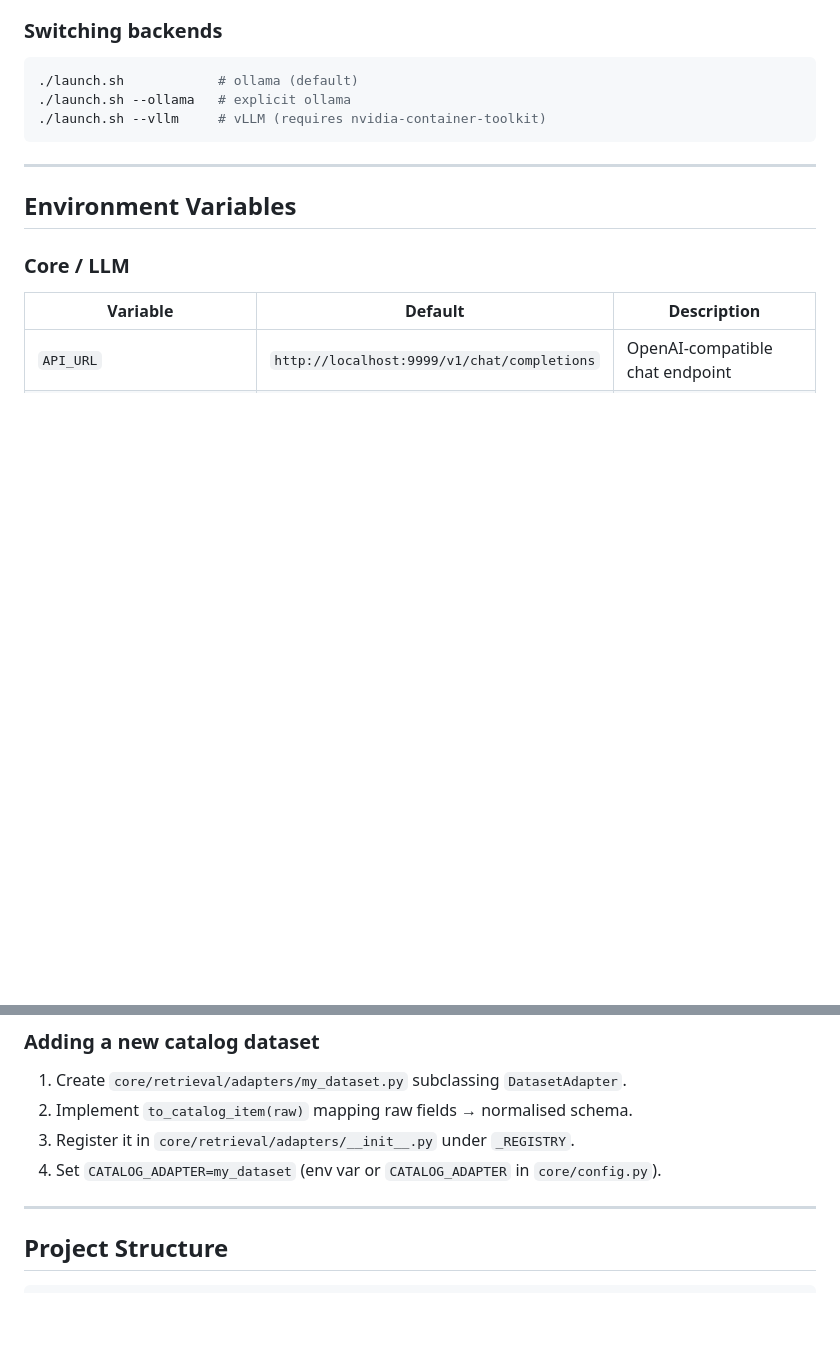
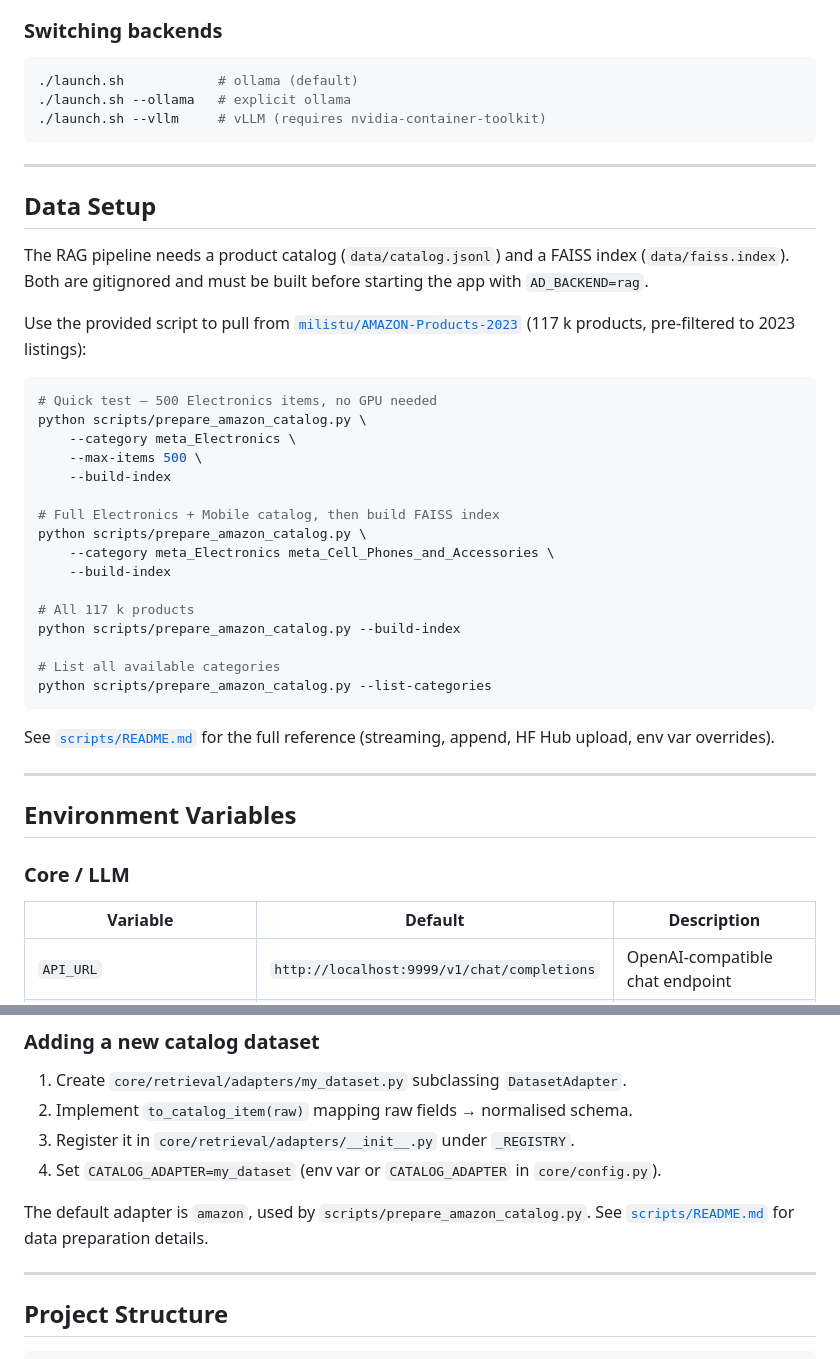
Before and after one commit to eZWALT/MasterThesis-The-Price-of-Attention, a Markdown page: src/project/README.md, 2 parts joined by grey strips. GitHub-like rendering; blank space fills up the shorter version.

Commit message:
docs(readme): add Data Setup section referencing prepare_amazon_catalog.py

````diff
--- a/src/project/README.md
+++ b/src/project/README.md
@@ -60,6 +60,40 @@ Open http://localhost:7777?dev=flow — participant flow walkthrough.
 ./launch.sh --ollama   # explicit ollama
 ./launch.sh --vllm     # vLLM (requires nvidia-container-toolkit)
 ```
+
+---
+
+## Data Setup
+
+The RAG pipeline needs a product catalog (`data/catalog.jsonl`) and a FAISS
+index (`data/faiss.index`). Both are gitignored and must be built before
+starting the app with `AD_BACKEND=rag`.
+
+Use the provided script to pull from
+[`milistu/AMAZON-Products-2023`](https://huggingface.co/datasets/milistu/AMAZON-Products-2023)
+(117 k products, pre-filtered to 2023 listings):
+
+```bash
+# Quick test — 500 Electronics items, no GPU needed
+python scripts/prepare_amazon_catalog.py \
+    --category meta_Electronics \
+    --max-items 500 \
+    --build-index
+
+# Full Electronics + Mobile catalog, then build FAISS index
+python scripts/prepare_amazon_catalog.py \
+    --category meta_Electronics meta_Cell_Phones_and_Accessories \
+    --build-index
+
+# All 117 k products
+python scripts/prepare_amazon_catalog.py --build-index
+
+# List all available categories
+python scripts/prepare_amazon_catalog.py --list-categories
+```
+
+See [`scripts/README.md`](scripts/README.md) for the full reference (streaming,
+append, HF Hub upload, env var overrides).
 
 ---
 
@@ -223,6 +257,9 @@ pipeline = AdRetrievalPipeline(
 3. Register it in `core/retrieval/adapters/__init__.py` under `_REGISTRY`.
 4. Set `CATALOG_ADAPTER=my_dataset` (env var or `CATALOG_ADAPTER` in `core/config.py`).
 
+The default adapter is `amazon`, used by `scripts/prepare_amazon_catalog.py`.
+See [`scripts/README.md`](scripts/README.md) for data preparation details.
+
 ---
 
 ## Project Structure
````
